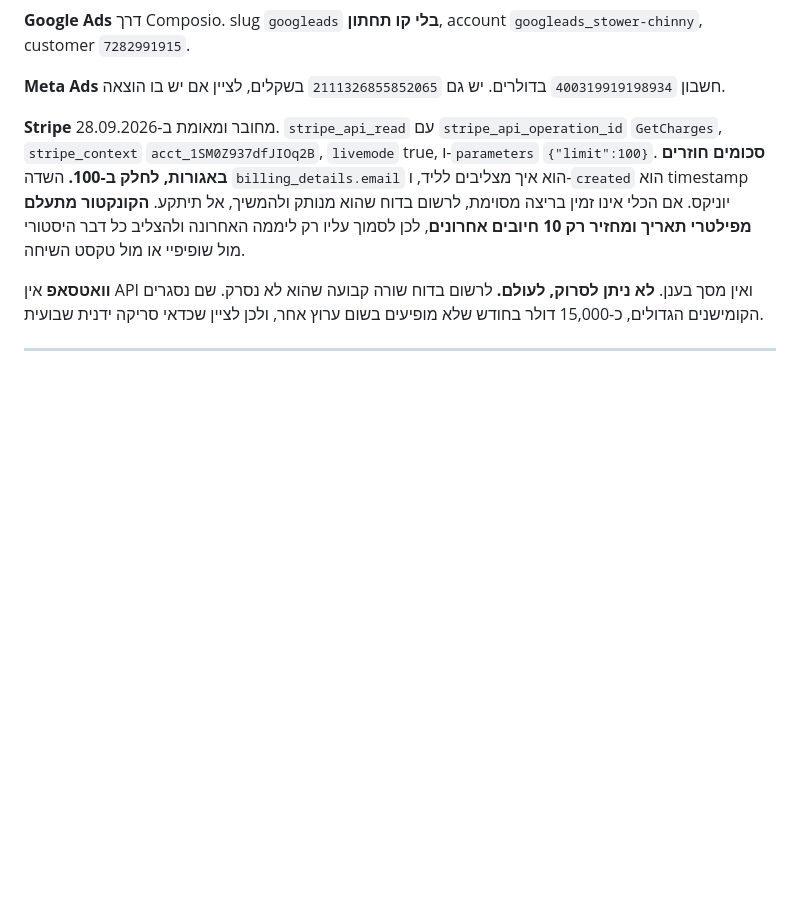
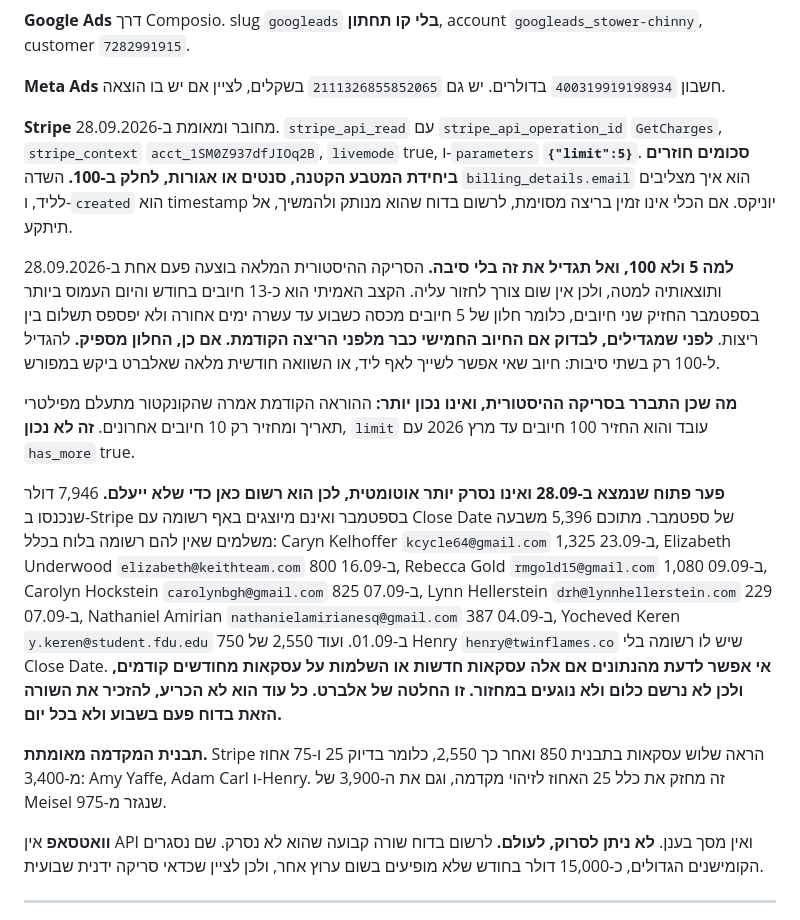
Before and after one commit to albertleviart-cmd/clart-dashboard, a Markdown page: SCAN_INSTRUCTIONS.md, the part around the change. GitHub-like rendering; blank space fills up the shorter version.

Commit message:
Reduce daily Stripe pull from 100 charges to 5
The full historical reconciliation ran once on 2026-09-28, so the daily
scan no longer needs to page back through months of charges. Real volume
is ~13 charges/month with a busiest day of 2, so a 5-charge window still
covers roughly a week between runs.

Also corrects a false claim in the same section: the connector does not
ignore date filters and is not capped at 10 charges. And records the open
$7,946 September reconciliation gap in the instructions, since the
narrowed window would otherwise stop surfacing it.

Co-Authored-By: Claude Opus 5 <noreply@anthropic.com>
Claude-Session: https://claude.ai/code/session_016ugc3CkH5Epcr2jPQyrkBS

```diff
--- a/SCAN_INSTRUCTIONS.md
+++ b/SCAN_INSTRUCTIONS.md
@@ -49,7 +49,15 @@
 
 **Meta Ads** חשבון `400319919198934` בדולרים. יש גם `2111326855852065` בשקלים, לציין אם יש בו הוצאה.
 
-**Stripe** מחובר ומאומת ב-28.09.2026. `stripe_api_read` עם `stripe_api_operation_id` `GetCharges`, `stripe_context` `acct_1SM0Z937dfJIOq2B`, `livemode` true, ו-`parameters` `{"limit":100}`. **סכומים חוזרים באגורות, לחלק ב-100.** השדה `billing_details.email` הוא איך מצליבים לליד, ו-`created` הוא timestamp יוניקס. אם הכלי אינו זמין בריצה מסוימת, לרשום בדוח שהוא מנותק ולהמשיך, אל תיתקע. **הקונקטור מתעלם מפילטרי תאריך ומחזיר רק 10 חיובים אחרונים**, לכן לסמוך עליו רק ליממה האחרונה ולהצליב כל דבר היסטורי מול שופיפיי או מול טקסט השיחה.
+**Stripe** מחובר ומאומת ב-28.09.2026. `stripe_api_read` עם `stripe_api_operation_id` `GetCharges`, `stripe_context` `acct_1SM0Z937dfJIOq2B`, `livemode` true, ו-`parameters` **`{"limit":5}`**. **סכומים חוזרים ביחידת המטבע הקטנה, סנטים או אגורות, לחלק ב-100.** השדה `billing_details.email` הוא איך מצליבים לליד, ו-`created` הוא timestamp יוניקס. אם הכלי אינו זמין בריצה מסוימת, לרשום בדוח שהוא מנותק ולהמשיך, אל תיתקע.
+
+**למה 5 ולא 100, ואל תגדיל את זה בלי סיבה.** הסריקה ההיסטורית המלאה בוצעה פעם אחת ב-28.09.2026 ותוצאותיה למטה, ולכן אין שום צורך לחזור עליה. הקצב האמיתי הוא כ-13 חיובים בחודש והיום העמוס ביותר בספטמבר החזיק שני חיובים, כלומר חלון של 5 חיובים מכסה כשבוע עד עשרה ימים אחורה ולא יפספס תשלום בין ריצות. **לפני שמגדילים, לבדוק אם החיוב החמישי כבר מלפני הריצה הקודמת. אם כן, החלון מספיק.** להגדיל ל-100 רק בשתי סיבות: חיוב שאי אפשר לשייך לאף ליד, או השוואה חודשית מלאה שאלברט ביקש במפורש.
+
+**מה שכן התברר בסריקה ההיסטורית, ואינו נכון יותר:** ההוראה הקודמת אמרה שהקונקטור מתעלם מפילטרי תאריך ומחזיר רק 10 חיובים אחרונים. **זה לא נכון**, `limit` עובד והוא החזיר 100 חיובים עד מרץ 2026 עם `has_more` true.
+
+**פער פתוח שנמצא ב-28.09 ואינו נסרק יותר אוטומטית, לכן הוא רשום כאן כדי שלא ייעלם.** 7,946 דולר שנכנסו ב-Stripe בספטמבר ואינם מיוצגים באף רשומה עם Close Date של ספטמבר. מתוכם 5,396 משבעה משלמים שאין להם רשומה בלוח בכלל: Caryn Kelhoffer `kcycle64@gmail.com` 1,325 ב-23.09, Elizabeth Underwood `elizabeth@keithteam.com` 800 ב-16.09, Rebecca Gold `rmgold15@gmail.com` 1,080 ב-09.09, Carolyn Hockstein `carolynbgh@gmail.com` 825 ב-07.09, Lynn Hellerstein `drh@lynnhellerstein.com` 229 ב-07.09, Nathaniel Amirian `nathanielamirianesq@gmail.com` 387 ב-04.09, Yocheved Keren `y.keren@student.fdu.edu` 750 ב-01.09. ועוד 2,550 של Henry `henry@twinflames.co` שיש לו רשומה בלי Close Date. **אי אפשר לדעת מהנתונים אם אלה עסקאות חדשות או השלמות על עסקאות מחודשים קודמים, ולכן לא נרשם כלום ולא נוגעים במחזור. זו החלטה של אלברט. כל עוד הוא לא הכריע, להזכיר את השורה הזאת בדוח פעם בשבוע ולא בכל יום.**
+
+**תבנית המקדמה מאומתת.** Stripe הראה שלוש עסקאות בתבנית 850 ואחר כך 2,550, כלומר בדיוק 25 ו-75 אחוז מ-3,400: Amy Yaffe, Adam Carl ו-Henry. זה מחזק את כלל 25 האחוז לזיהוי מקדמה, וגם את ה-3,900 של Meisel שנגזר מ-975.
 
 **וואטסאפ** אין API ואין מסך בענן. **לא ניתן לסרוק, לעולם.** לרשום בדוח שורה קבועה שהוא לא נסרק. שם נסגרים הקומישנים הגדולים, כ-15,000 דולר בחודש שלא מופיעים בשום ערוץ אחר, ולכן לציין שכדאי סריקה ידנית שבועית.
 
```
